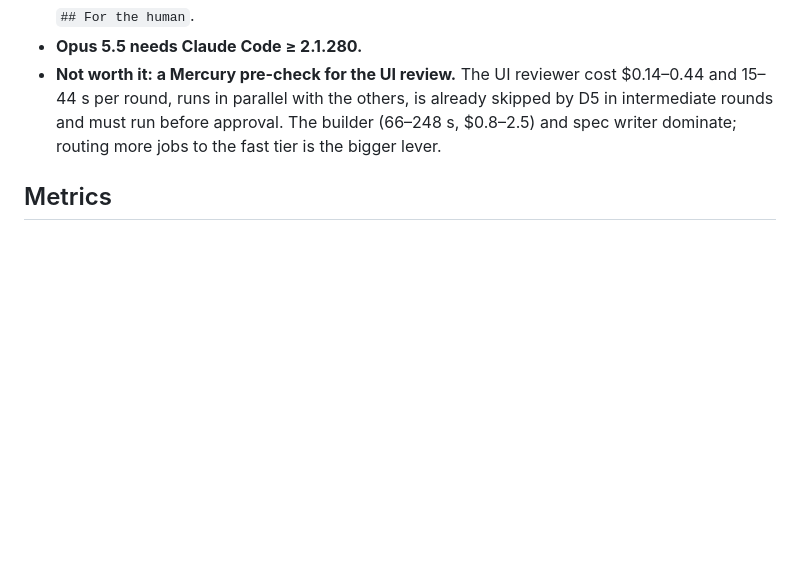
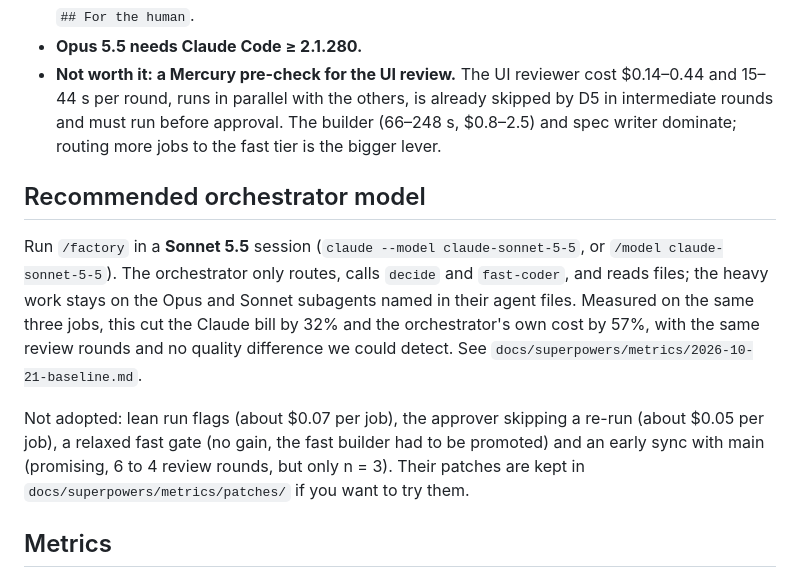
Before and after one commit to pBernhardsgruetter/software-factory-diffusion-llm, a Markdown page: README.md, the part around the change. Drawn GitHub-style; blank space fills up the shorter version.

Commit message:
docs: adopt H1 (Sonnet orchestrator) only; stop experiments
Co-Authored-By: Claude Sonnet 5.5 <noreply@anthropic.com>

```diff
--- a/README.md
+++ b/README.md
@@ -237,6 +237,22 @@ What the runs showed:
   The builder (66–248 s, $0.8–2.5) and spec writer dominate; routing more jobs
   to the fast tier is the bigger lever.
 
+## Recommended orchestrator model
+
+Run `/factory` in a **Sonnet 5.5** session (`claude --model claude-sonnet-5-5`,
+or `/model claude-sonnet-5-5`). The orchestrator only routes, calls `decide` and
+`fast-coder`, and reads files; the heavy work stays on the Opus and Sonnet
+subagents named in their agent files. Measured on the same three jobs, this cut
+the Claude bill by 32% and the orchestrator's own cost by 57%, with the same
+review rounds and no quality difference we could detect. See
+`docs/superpowers/metrics/2026-10-21-baseline.md`.
+
+Not adopted: lean run flags (about $0.07 per job), the approver skipping a
+re-run (about $0.05 per job), a relaxed fast gate (no gain, the fast builder
+had to be promoted) and an early sync with main (promising, 6 to 4 review
+rounds, but only n = 3). Their patches are kept in
+`docs/superpowers/metrics/patches/` if you want to try them.
+
 ## Metrics
 
 `factory/bin/metrics --root . --out factory/metrics` measures every job from
```
Also changed, not shown: 1 other file.
